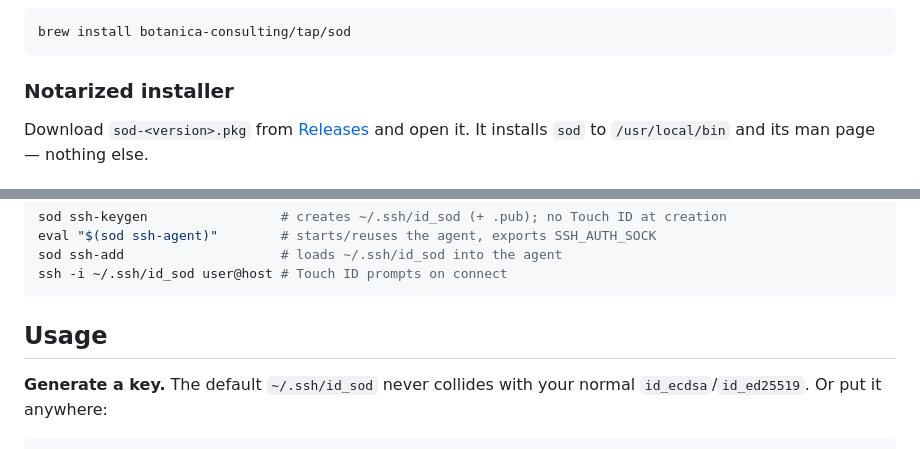
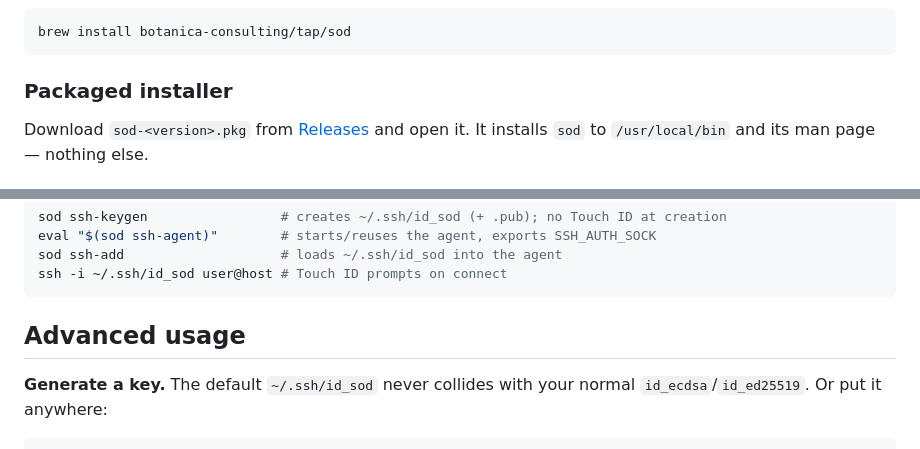
Before and after one commit to botanica-consulting/sod, a Markdown page: README.md, 2 parts joined by grey strips. Rendered like a GitHub page.

````diff
--- a/README.md
+++ b/README.md
@@ -54,7 +52,7 @@ One binary, three subcommands that mirror the OpenSSH tools they imitate:
 brew install botanica-consulting/tap/sod
 ```
 
-### Notarized installer
+### Packaged installer
 
 Download `sod-<version>.pkg` from [Releases](https://github.com/botanica-consulting/sod/releases)
 and open it. It installs `sod` to `/usr/local/bin` and its man page — nothing else.
@@ -76,7 +74,7 @@ sod ssh-add                    # loads ~/.ssh/id_sod into the agent
 ssh -i ~/.ssh/id_sod user@host # Touch ID prompts on connect
 ```
 
-## Usage
+## Advanced usage
 
 **Generate a key.** The default `~/.ssh/id_sod` never collides with your normal
 `id_ecdsa`/`id_ed25519`. Or put it anywhere:
````
Also changed, not shown: other parts of README.md (+8 -23 lines).
